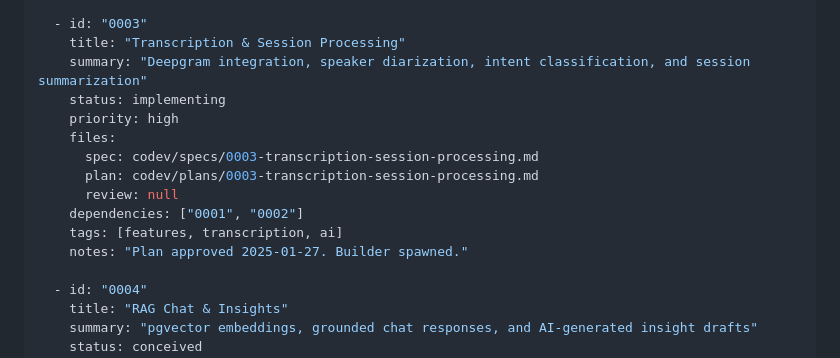
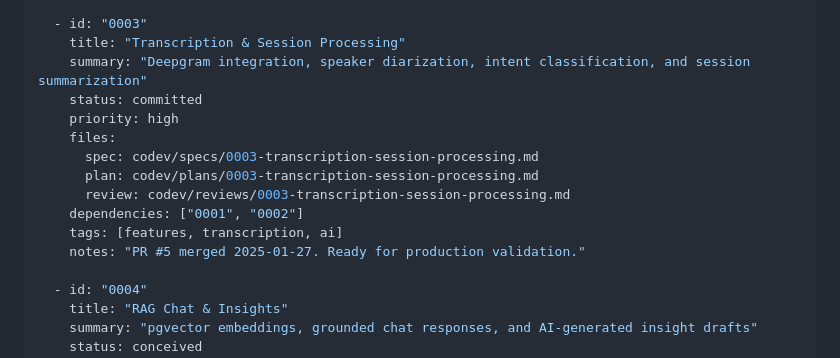
Before and after one commit to AdamaSorho/xenios_ai_backend, a Markdown page: codev/projectlist.md, the part around the change. GitHub-like rendering.

Commit message:
[Spec 0003] Update status to committed - PR #5 merged

```diff
--- a/codev/projectlist.md
+++ b/codev/projectlist.md
@@ -138,15 +138,15 @@ projects:
   - id: "0003"
     title: "Transcription & Session Processing"
     summary: "Deepgram integration, speaker diarization, intent classification, and session summarization"
-    status: implementing
+    status: committed
     priority: high
     files:
       spec: codev/specs/0003-transcription-session-processing.md
       plan: codev/plans/0003-transcription-session-processing.md
-      review: null
+      review: codev/reviews/0003-transcription-session-processing.md
     dependencies: ["0001", "0002"]
     tags: [features, transcription, ai]
-    notes: "Plan approved 2025-01-27. Builder spawned."
+    notes: "PR #5 merged 2025-01-27. Ready for production validation."
 
   - id: "0004"
     title: "RAG Chat & Insights"
```
